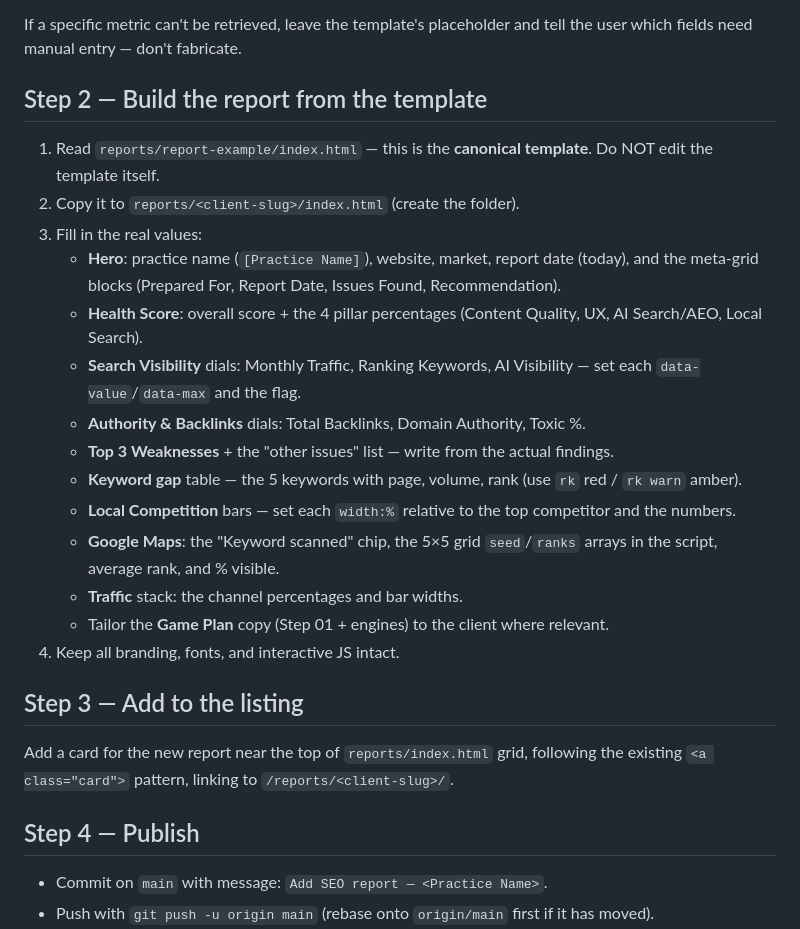
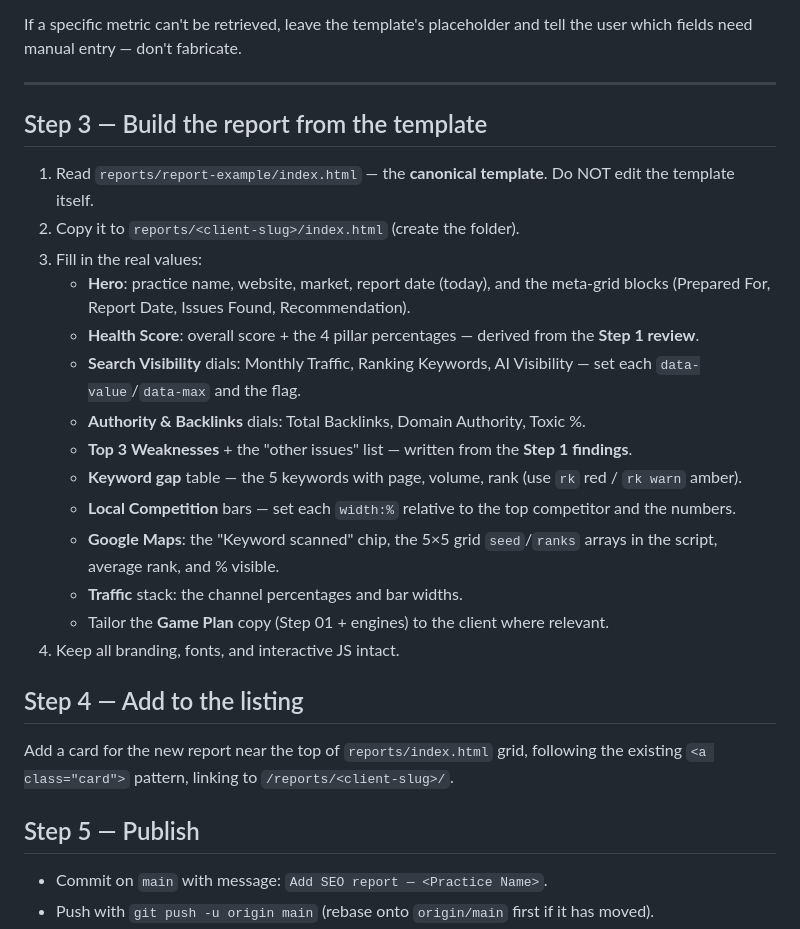
Before and after one commit to Dentist-Nerds-Smart-Dental-Marketing/reports, a Markdown page: .claude/commands/nerds-seo-report.md, the part around one of its changes. Drawn GitHub-style.

```diff
--- a/.claude/commands/nerds-seo-report.md
+++ b/.claude/commands/nerds-seo-report.md
@@ -36,16 +57,18 @@ Pull for the client's domain:
 
 If a specific metric can't be retrieved, leave the template's placeholder and tell the user which fields need manual entry — don't fabricate.
 
-## Step 2 — Build the report from the template
+---
 
-1. Read `reports/report-example/index.html` — this is the **canonical template**. Do NOT edit the template itself.
+## Step 3 — Build the report from the template
+
+1. Read `reports/report-example/index.html` — the **canonical template**. Do NOT edit the template itself.
 2. Copy it to `reports/<client-slug>/index.html` (create the folder).
 3. Fill in the real values:
-   - **Hero**: practice name (`[Practice Name]`), website, market, report date (today), and the meta-grid blocks (Prepared For, Report Date, Issues Found, Recommendation).
-   - **Health Score**: overall score + the 4 pillar percentages (Content Quality, UX, AI Search/AEO, Local Search).
+   - **Hero**: practice name, website, market, report date (today), and the meta-grid blocks (Prepared For, Report Date, Issues Found, Recommendation).
+   - **Health Score**: overall score + the 4 pillar percentages — derived from the **Step 1 review**.
    - **Search Visibility** dials: Monthly Traffic, Ranking Keywords, AI Visibility — set each `data-value`/`data-max` and the flag.
    - **Authority & Backlinks** dials: Total Backlinks, Domain Authority, Toxic %.
-   - **Top 3 Weaknesses** + the "other issues" list — write from the actual findings.
+   - **Top 3 Weaknesses** + the "other issues" list — written from the **Step 1 findings**.
    - **Keyword gap** table — the 5 keywords with page, volume, rank (use `rk` red / `rk warn` amber).
    - **Local Competition** bars — set each `width:%` relative to the top competitor and the numbers.
    - **Google Maps**: the "Keyword scanned" chip, the 5×5 grid `seed`/`ranks` arrays in the script, average rank, and % visible.
@@ -53,11 +76,11 @@ If a specific metric can't be retrieved, leave the template's placeholder and te
    - Tailor the **Game Plan** copy (Step 01 + engines) to the client where relevant.
 4. Keep all branding, fonts, and interactive JS intact.
 
-## Step 3 — Add to the listing
+## Step 4 — Add to the listing
 
 Add a card for the new report near the top of `reports/index.html` grid, following the existing `<a class="card">` pattern, linking to `/reports/<client-slug>/`.
 
-## Step 4 — Publish
+## Step 5 — Publish
 
 - Commit on `main` with message: `Add SEO report — <Practice Name>`.
 - Push with `git push -u origin main` (rebase onto `origin/main` first if it has moved).
```
Also changed, not shown: other parts of .claude/commands/nerds-seo-report.md (+27 -6 lines).
